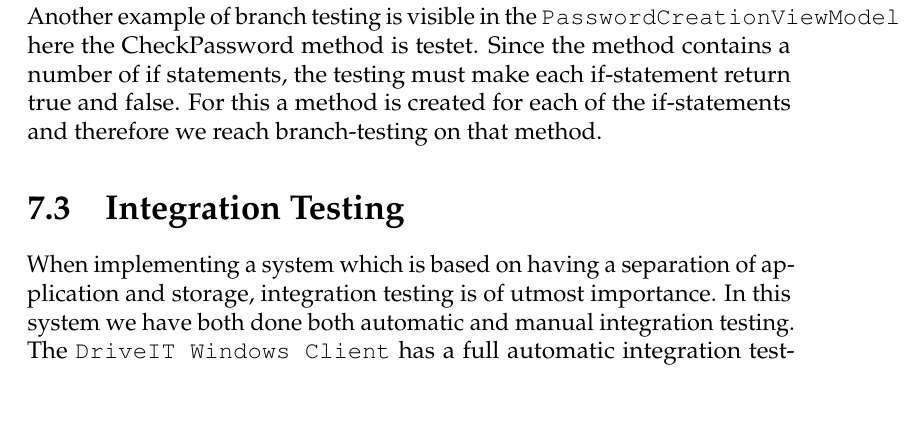
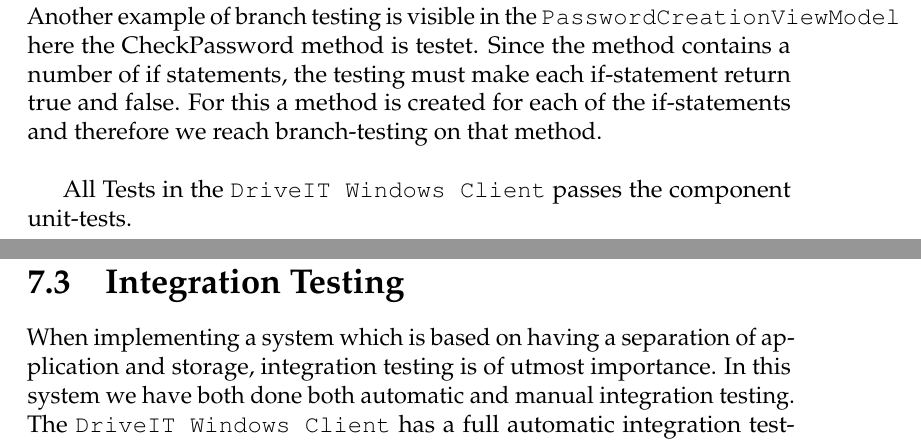
Before and after one commit to andersfischernielsen/DriveIT, a LaTeX thesis (documentation/tex/main.tex, which reads documentation/tex/TestDoc-Part/Test-TestPlanResults-ComponentUnitTesting.tex): part of page 65 of 80 before the commit and two parts of pages 65 and 66 of 80 after it, the two joined at a grey line, cut so that both start at the same text, the shorter picture padded with empty space. Compiled offline with pdfLaTeX; an older LaTeX class or package is replaced by its successor.

Commit message:
Added a sentence

```diff
--- a/documentation/tex/TestDoc-Part/Test-TestPlanResults-ComponentUnitTesting.tex
+++ b/documentation/tex/TestDoc-Part/Test-TestPlanResults-ComponentUnitTesting.tex
@@ -34,4 +34,6 @@ In the rest of controllers, methods without parameters (get-methods) have been t
 By using the MVVM architectural pattern, the application is highly testable since the business logic is away from the view and therefore does not require any actions done in the view. Due to time limitations not all ViewModels have been tested but the \texttt{CarViewModel}'s image gallery function and the \texttt{PasswordCreationViewModel} have been tested and works as an example of how one could extend the test to cover the entire ViewModel subsystem.
 
 For two components tests described, the use of whitebox-testing and branch-testing. Branch-testing gets showcase the NextImage functionality in the \texttt{CarViewModel}. This is done by testing NextPictureWithOnePicture, NextPictureWithTwoPicture, NextPictureWithThreePicture, here there are three different scenarios, either index does not get changed, index swaps between two different values, and index increments until it hits the last index and then returns to the first. \\
-Another example of branch testing is visible in the \texttt{PasswordCreationViewModel} here the CheckPassword method is testet. Since the method contains a number of if statements, the testing must make each if-statement return true and false. For this a method is created for each of the if-statements and therefore we reach branch-testing on that method.
+Another example of branch testing is visible in the \texttt{PasswordCreationViewModel} here the CheckPassword method is testet. Since the method contains a number of if statements, the testing must make each if-statement return true and false. For this a method is created for each of the if-statements and therefore we reach branch-testing on that method.\\
+
+All Tests in the \texttt{DriveIT Windows Client} passes the component unit-tests.
```
